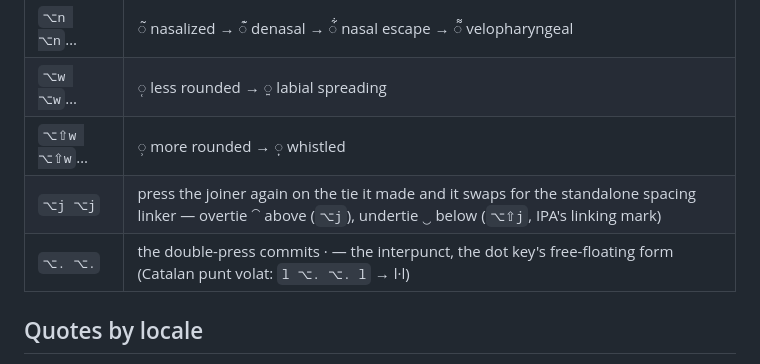
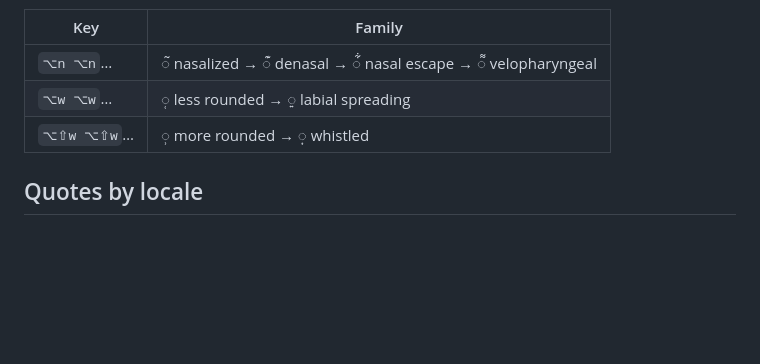
Before and after one commit to bikeshaving/ipabet, a Markdown page: www/content/keys.md, the part around the change. Rendered like a GitHub page; blank space fills up the shorter version.

Commit message:
docs: /keys — drop the duplicated tie/interpunct rows from the Cycles table
⌥j ⌥j and ⌥. ⌥. were documented in both the RulesTable and the Cycles table.
Neither is a family cycle (the Cycles intro promises 'advances through a family
and wraps'), so remove them there and keep them in RulesTable; the Cycles table
is now just the ⌥n / ⌥w mark families.

Co-Authored-By: Claude Opus 4.8 <noreply@anthropic.com>
Claude-Session: https://claude.ai/code/session_01H827opLjRrXC2iMzDBSdbi

```diff
--- a/www/content/keys.md
+++ b/www/content/keys.md
@@ -75,8 +75,6 @@ A combining key may carry a **cycle**: pressing it again on its own pending mark
 | `⌥n ⌥n`… | ◌̃ nasalized → ◌͊ denasal → ◌͋ nasal escape → ◌͌ velopharyngeal |
 | `⌥w ⌥w`… | ◌̜ less rounded → ◌͍ labial spreading |
 | `⌥⇧w ⌥⇧w`… | ◌̹ more rounded → ◌͎ whistled |
-| `⌥j ⌥j` | press the joiner again on the tie it made and it swaps for the standalone spacing linker — overtie ⁀ above (`⌥j`), undertie ‿ below (`⌥⇧j`, IPA's linking mark) |
-| `⌥. ⌥.` | the double-press commits · — the interpunct, the dot key's free-floating form (Catalan punt volat: `l ⌥. ⌥. l` → l·l) |
 
 ## Quotes by locale
 
```
